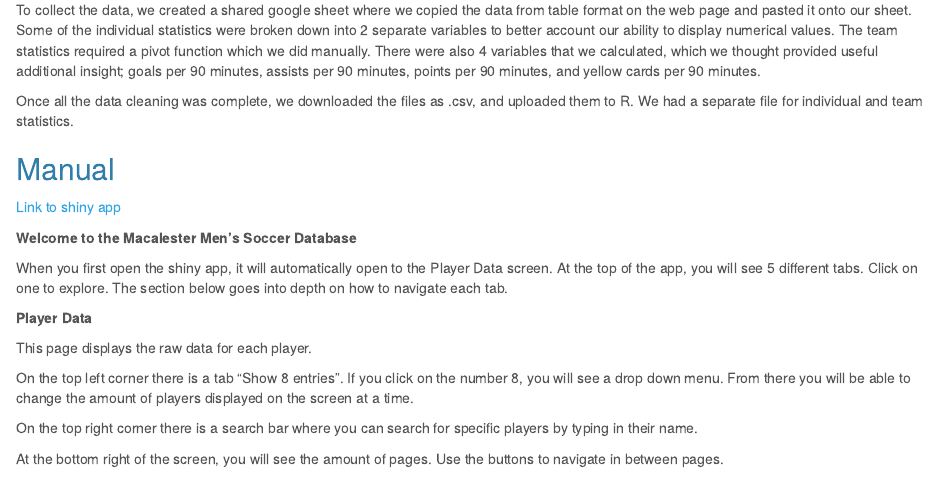
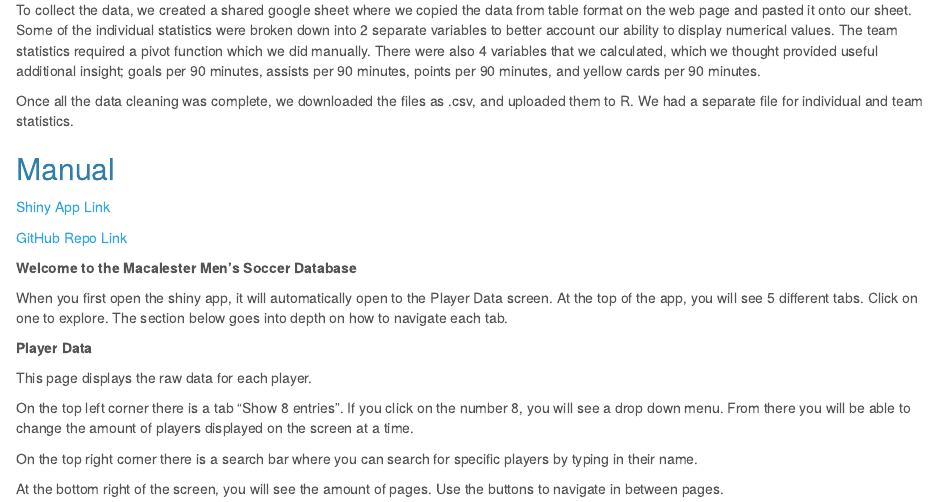
Before and after one commit to nolan-meyer/final_project, an R Markdown document (final_project.Rmd): the page in a window 1100 px wide, from 760 px down. Rendered offline with R 4.5, knitr and Pandoc, with nearby package versions.

Commit message:
Final RMD

```diff
--- a/final_project.Rmd
+++ b/final_project.Rmd
@@ -56,7 +56,9 @@ Once all the data cleaning was complete, we downloaded the files as .csv, and up
 
 ## Manual
 
-[Link to shiny app](https://nolanmeyer.shinyapps.io/DataSciFinalProjMSOC/)
+[Shiny App Link](https://nolanmeyer.shinyapps.io/DataSciFinalProjMSOC/)
+
+[GitHub Repo Link](https://github.com/nolan-meyer/final_project)
 
 **Welcome to the Macalester Men’s Soccer Database**
 
```
